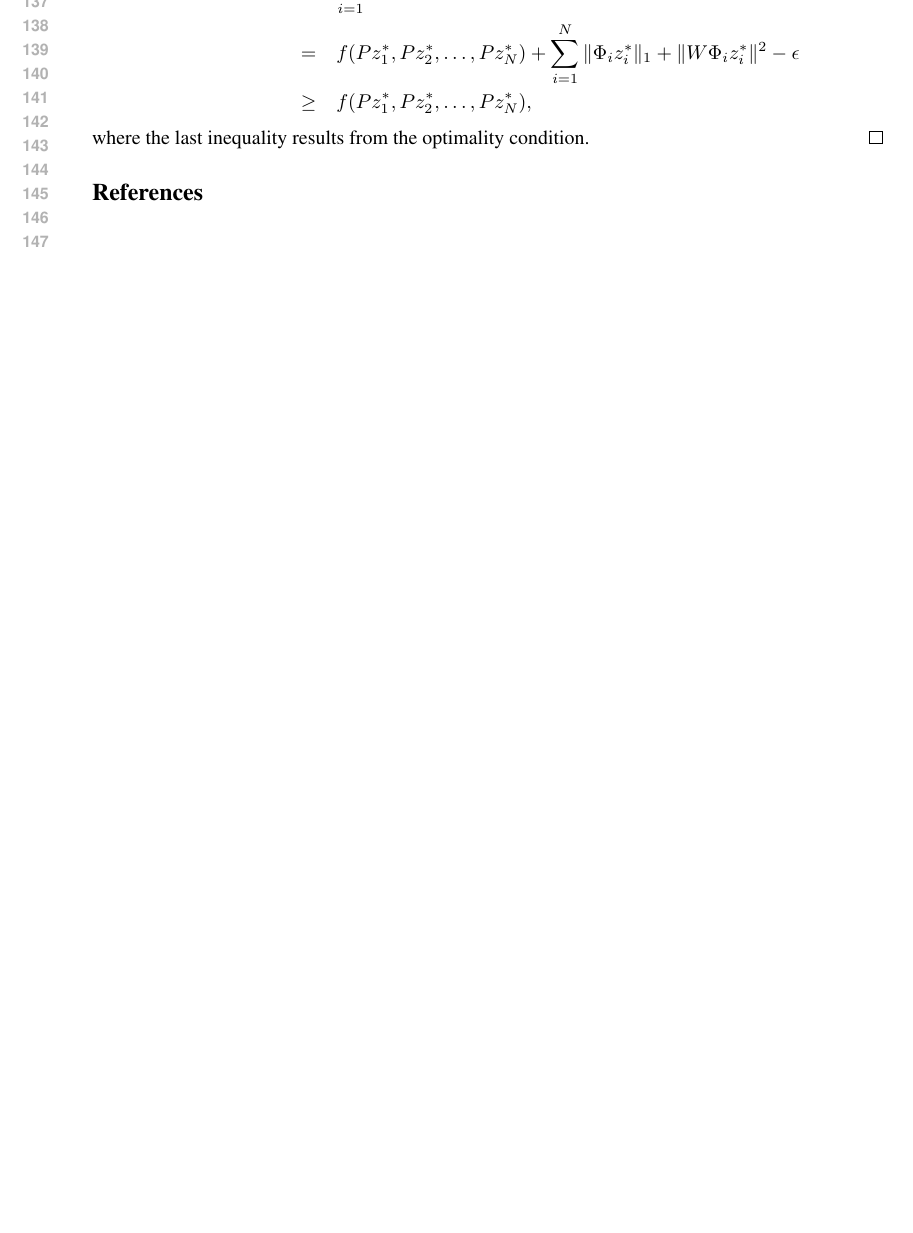
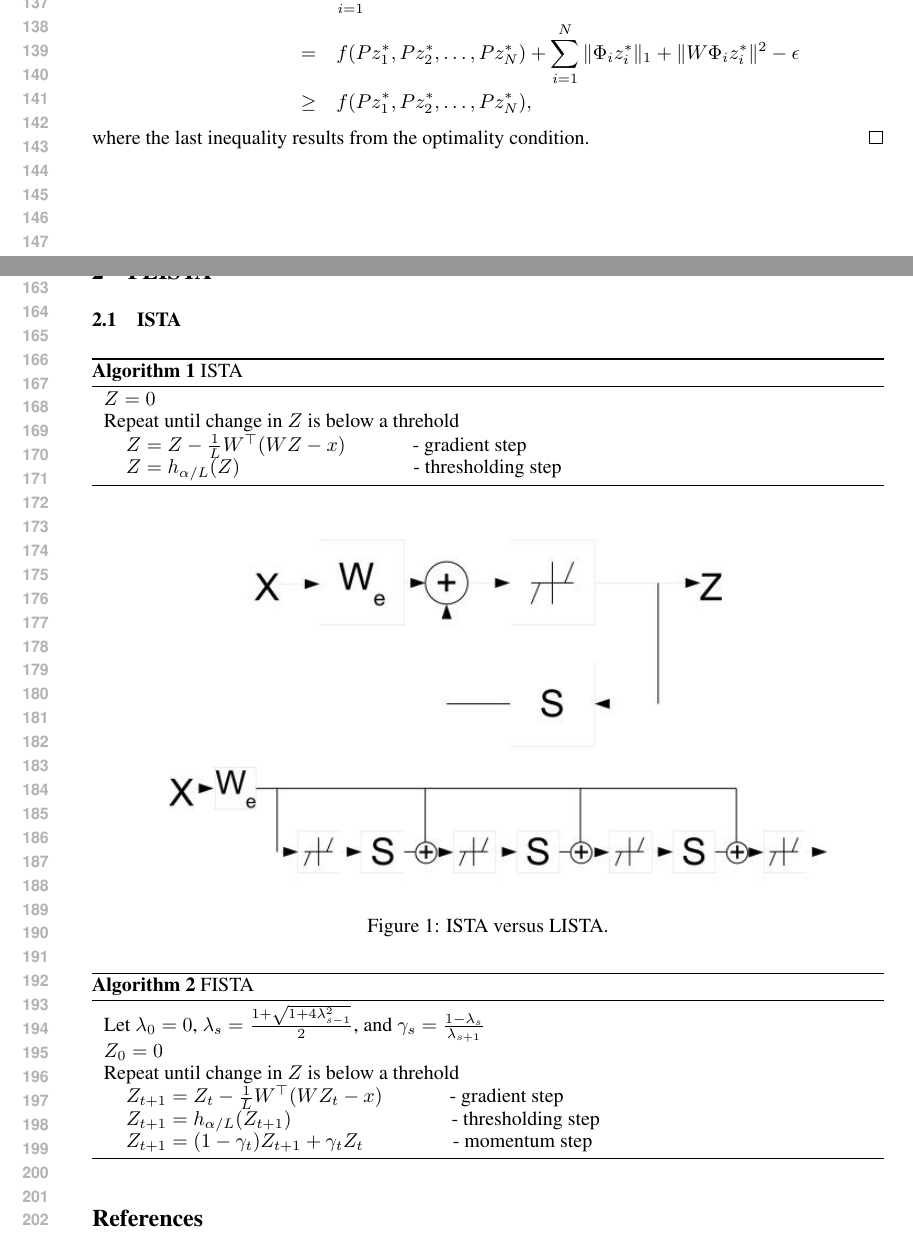
Before and after one commit to AnnaChoromanska/LISTA_repo, a LaTeX paper (PAPER_ARPY.tex): part of page 3 of 3 before the commit and two parts of pages 3 and 4 of 4 after it, the two joined at a grey line, cut so that both start at the same text, the shorter picture padded with empty space. Compiled offline with pdfLaTeX.

Commit message:
ISTA versus LISTA

```diff
--- a/PAPER_ARPY.tex
+++ b/PAPER_ARPY.tex
@@ -5,6 +5,8 @@
 \usepackage{amsthm,amsmath}
 \usepackage{amssymb}
 \usepackage{color}
+\usepackage{algorithm}
+\usepackage{graphicx}
 %\documentstyle[nips14submit_09,times,art10]{article} % For LaTeX 2.09
 
 \newtheorem{definition}{Definition}[section]
@@ -153,6 +155,45 @@ f(z^{*}_1,z^{*}_2,\dots,z^{*}_N) &=& \sum_{i=1}^N\|WP\bar{z}_i - WPz^{*}_i - W\P
 where the last inequality results from the optimality condition.
 \end{proof}
 
+\newpage
+
+\section{FLISTA}
+
+\subsection{ISTA}
+
+\begin{algorithm}
+\caption{ISTA}
+\begin{tabular}{l}
+$Z = 0$\\
+Repeat until change in $Z$ is below a threhold\\
+\:\:\:\:\:$Z = Z - \frac{1}{L}W^{\top}(WZ-x)$ \:\:\:\:\:\:\:\:\:\:\:\:\:\:- gradient step\\
+\:\:\:\:\:$Z = h_{\alpha/L}(Z)$ \:\:\:\:\:\:\:\:\:\:\:\:\:\:\:\:\:\:\:\:\:\:\:\:\:\:\:\:\:\:\:\:\:\:\:\:\:\:- thresholding step
+\end{tabular}
+\label{alg:ISTA}
+\end{algorithm}
+
+\begin{figure}[h]
+  \center
+\includegraphics[width = 5in]{ISTAvsLISTA.jpg}
+\caption{ISTA versus LISTA.}
+\label{fig:ISTAvsLISTA}
+\end{figure}
+
+\begin{algorithm}
+\caption{FISTA}
+\begin{tabular}{l}
+Let $\lambda_0 = 0$, $\lambda_s = \frac{1 + \sqrt{1+4\lambda_{s-1}^2}}{2}$, and $\gamma_s = \frac{1-\lambda_s}{\lambda_{s+1}}$\\
+$Z_0 = 0$\\
+Repeat until change in $Z$ is below a threhold\\
+\:\:\:\:\:$Z_{t+1} = Z_t - \frac{1}{L}W^{\top}(WZ_t-x)$ \:\:\:\:\:\:\:\:\:\:\:\:\:\:- gradient step\\
+\:\:\:\:\:$Z_{t+1} = h_{\alpha/L}(Z_{t+1})$ \:\:\:\:\:\:\:\:\:\:\:\:\:\:\:\:\:\:\:\:\:\:\:\:\:\:\:\:\:\:\:\:\:\:\:- thresholding step\\
+\:\:\:\:\:$Z_{t+1} = (1-\gamma_t)Z_{t+1} + \gamma_tZ_t$ \:\:\:\:\:\:\:\:\:\:\:\:\:\:\:\:\:\:\:- momentum step
+\end{tabular}
+\label{alg:FISTA}
+\end{algorithm}
+
+
+
 %\subsubsection*{Acknowledgments}
 
 \small{
```
Also changed, not shown: ISTAvsLISTA.jpg (added), ISTAvsLISTA.png (added).
